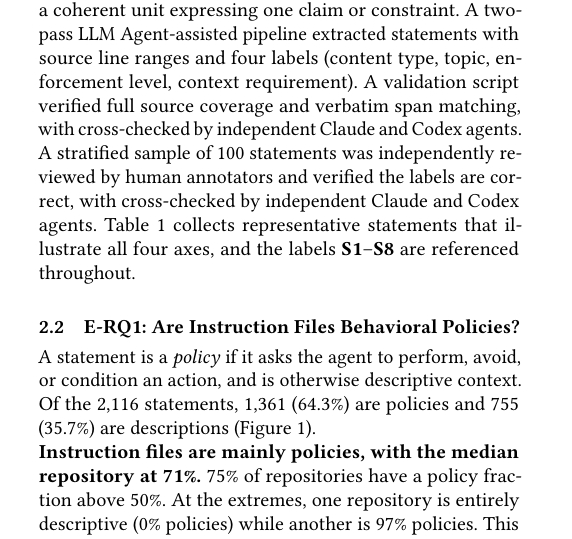
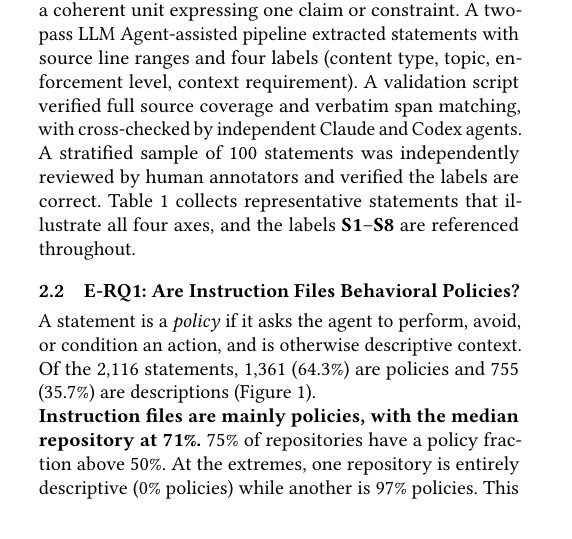
Before and after one commit to yunwei37/actplane-atc, a LaTeX paper (main.tex, which reads sections/02-motivation.tex): part of one column of page 2 of 16, cut so that both start at the same text, the shorter picture padded with empty space. Compiled offline with pdfLaTeX.

Commit message:
refactor: simplify validation description by removing redundant cross-checking details

```diff
--- a/sections/02-motivation.tex
+++ b/sections/02-motivation.tex
@@ -35,7 +35,7 @@ A two-pass LLM Agent-assisted pipeline extracted statements with source line ran
 A validation script verified full source coverage and verbatim span matching,  with cross-checked by independent Claude and Codex agents.
 % 一个验证脚本验证了完整的源覆盖和逐字跨度匹配, 并由独立的 Claude 和 Codex 智能体交叉检查。
 A stratified sample of 100~statements was independently reviewed by human annotators and verified
-the labels are correct, with cross-checked by independent Claude and Codex agents.
+the labels are correct.
 % 100 条语句的分层样本由人工标注者独立审查并验证标签正确.
 Table~\ref{tab:examples} collects representative statements that illustrate all four axes, and the labels \textbf{S1}--\textbf{S8} are referenced throughout.
 % 表~\ref{tab:examples}收集了说明所有四个轴的代表性语句，标签 \textbf{S1}--\textbf{S8} 在全文中被引用。
```
